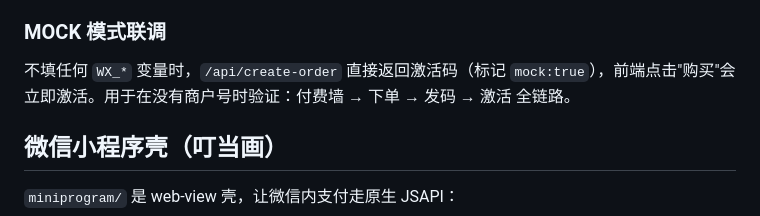
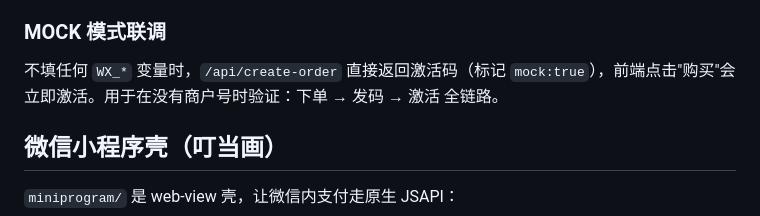
Before and after one commit to iambuluo/travel-camera, a Markdown page: README.md, the part around the change. Rendered like a GitHub page.

Commit message:
README 清除最后一处付费墙措辞

```diff
--- a/README.md
+++ b/README.md
@@ -59,7 +59,7 @@ vercel.json             静态部署配置
 订单状态默认存内存（仅开发/mock 可用）。生产建议绑定 **Vercel KV**（Storage → Create → KV → Connect to project），绑定后 `KV_REST_API_URL` / `KV_REST_API_TOKEN` 自动注入，函数会自动改用 KV，多实例共享。
 
 ### MOCK 模式联调
-不填任何 `WX_*` 变量时，`/api/create-order` 直接返回激活码（标记 `mock:true`），前端点击"购买"会立即激活。用于在没有商户号时验证：付费墙 → 下单 → 发码 → 激活 全链路。
+不填任何 `WX_*` 变量时，`/api/create-order` 直接返回激活码（标记 `mock:true`），前端点击"购买"会立即激活。用于在没有商户号时验证：下单 → 发码 → 激活 全链路。
 
 ## 微信小程序壳（叮当画）
 `miniprogram/` 是 web-view 壳，让微信内支付走原生 JSAPI：
```
